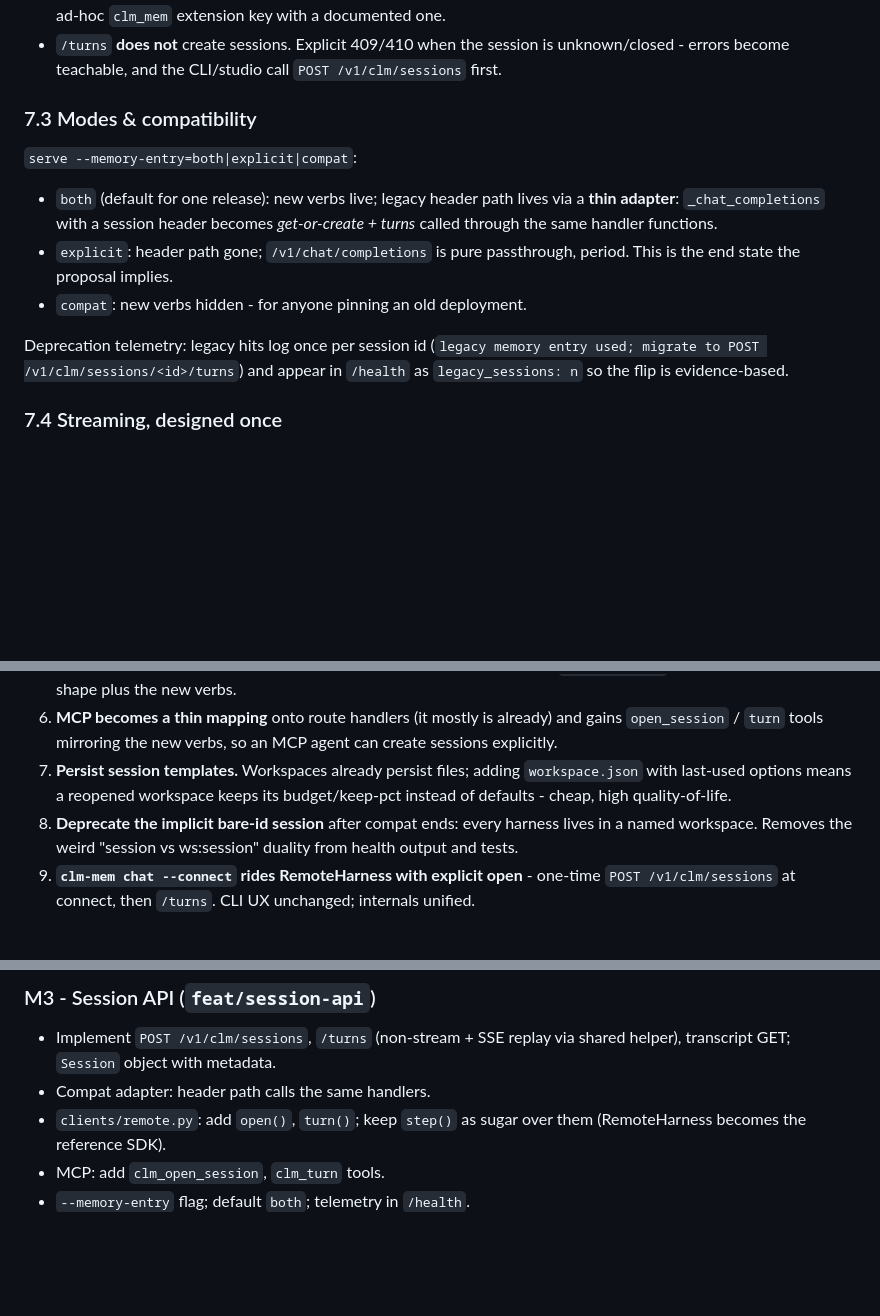
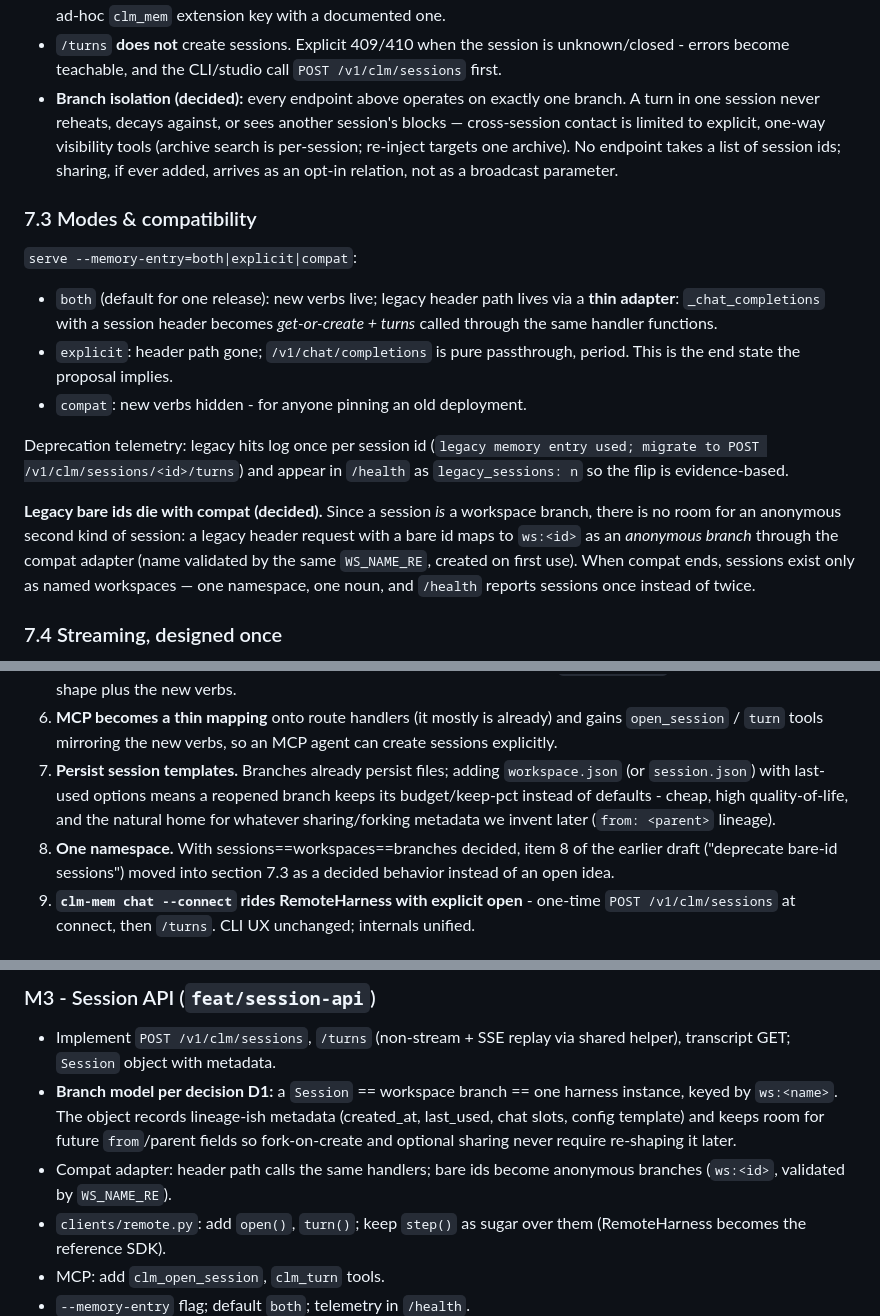
Before and after one commit to GentianLine/clm-mem, a Markdown page: docs/refactor-plan.md, 3 parts joined by grey strips. Drawn GitHub-style; blank space fills up the shorter version.

```diff
--- a/docs/refactor-plan.md
+++ b/docs/refactor-plan.md
@@ -273,6 +294,12 @@ Notes on "similar but different":
 - `/turns` **does not** create sessions. Explicit 409/410 when the session
   is unknown/closed - errors become teachable, and the CLI/studio call
   `POST /v1/clm/sessions` first.
+- **Branch isolation (decided):** every endpoint above operates on exactly
+  one branch. A turn in one session never reheats, decays against, or sees
+  another session's blocks — cross-session contact is limited to explicit,
+  one-way visibility tools (archive search is per-session; re-inject targets
+  one archive). No endpoint takes a list of session ids; sharing, if ever
+  added, arrives as an opt-in relation, not as a broadcast parameter.
 
 ### 7.3 Modes & compatibility
 
@@ -287,6 +314,14 @@ Notes on "similar but different":
 Deprecation telemetry: legacy hits log once per session id (`legacy memory
 entry used; migrate to POST /v1/clm/sessions/<id>/turns`) and appear in
 `/health` as `legacy_sessions: n` so the flip is evidence-based.
+
+**Legacy bare ids die with compat (decided).** Since a session *is* a
+workspace branch, there is no room for an anonymous second kind of session:
+a legacy header request with a bare id maps to `ws:<id>` as an *anonymous
+branch* through the compat adapter (name validated by the same
+`WS_NAME_RE`, created on first use). When compat ends, sessions exist only
+as named workspaces — one namespace, one noun, and `/health` reports
+sessions once instead of twice.
 
 ### 7.4 Streaming, designed once
 
@@ -330,12 +365,14 @@ entry used; migrate to POST /v1/clm/sessions/<id>/turns`) and appear in
 6. **MCP becomes a thin mapping** onto route handlers (it mostly is already)
    and gains `open_session` / `turn` tools mirroring the new verbs, so an MCP
    agent can create sessions explicitly.
-7. **Persist session templates.** Workspaces already persist files; adding
-   `workspace.json` with last-used options means a reopened workspace keeps
-   its budget/keep-pct instead of defaults - cheap, high quality-of-life.
-8. **Deprecate the implicit bare-id session** after compat ends: every
-   harness lives in a named workspace. Removes the weird "session vs
-   ws:session" duality from health output and tests.
+7. **Persist session templates.** Branches already persist files; adding
+   `workspace.json` (or `session.json`) with last-used options means a
+   reopened branch keeps its budget/keep-pct instead of defaults - cheap,
+   high quality-of-life, and the natural home for whatever sharing/forking
+   metadata we invent later (`from: <parent>` lineage).
+8. **One namespace.** With sessions==workspaces==branches decided, item 8 of
+   the earlier draft ("deprecate bare-id sessions") moved into section 7.3
+   as a decided behavior instead of an open idea.
 9. **`clm-mem chat --connect` rides RemoteHarness with explicit open** -
    one-time `POST /v1/clm/sessions` at connect, then `/turns`. CLI UX
    unchanged; internals unified.
@@ -380,7 +417,13 @@ the rest.
 ### M3 - Session API (`feat/session-api`)
 - Implement `POST /v1/clm/sessions`, `/turns` (non-stream + SSE replay via
   shared helper), transcript GET; `Session` object with metadata.
-- Compat adapter: header path calls the same handlers.
+- **Branch model per decision D1:** a `Session` == workspace branch == one
+  harness instance, keyed by `ws:<name>`. The object records lineage-ish
+  metadata (created_at, last_used, chat slots, config template) and keeps
+  room for future `from`/parent fields so fork-on-create and optional
+  sharing never require re-shaping it later.
+- Compat adapter: header path calls the same handlers; bare ids become
+  anonymous branches (`ws:<id>`, validated by `WS_NAME_RE`).
 - `clients/remote.py`: add `open()`, `turn()`; keep `step()` as sugar over
   them (RemoteHarness becomes the reference SDK).
 - MCP: add `clm_open_session`, `clm_turn` tools.
```
Also changed, not shown: other parts of docs/refactor-plan.md (+58 -18 lines).
